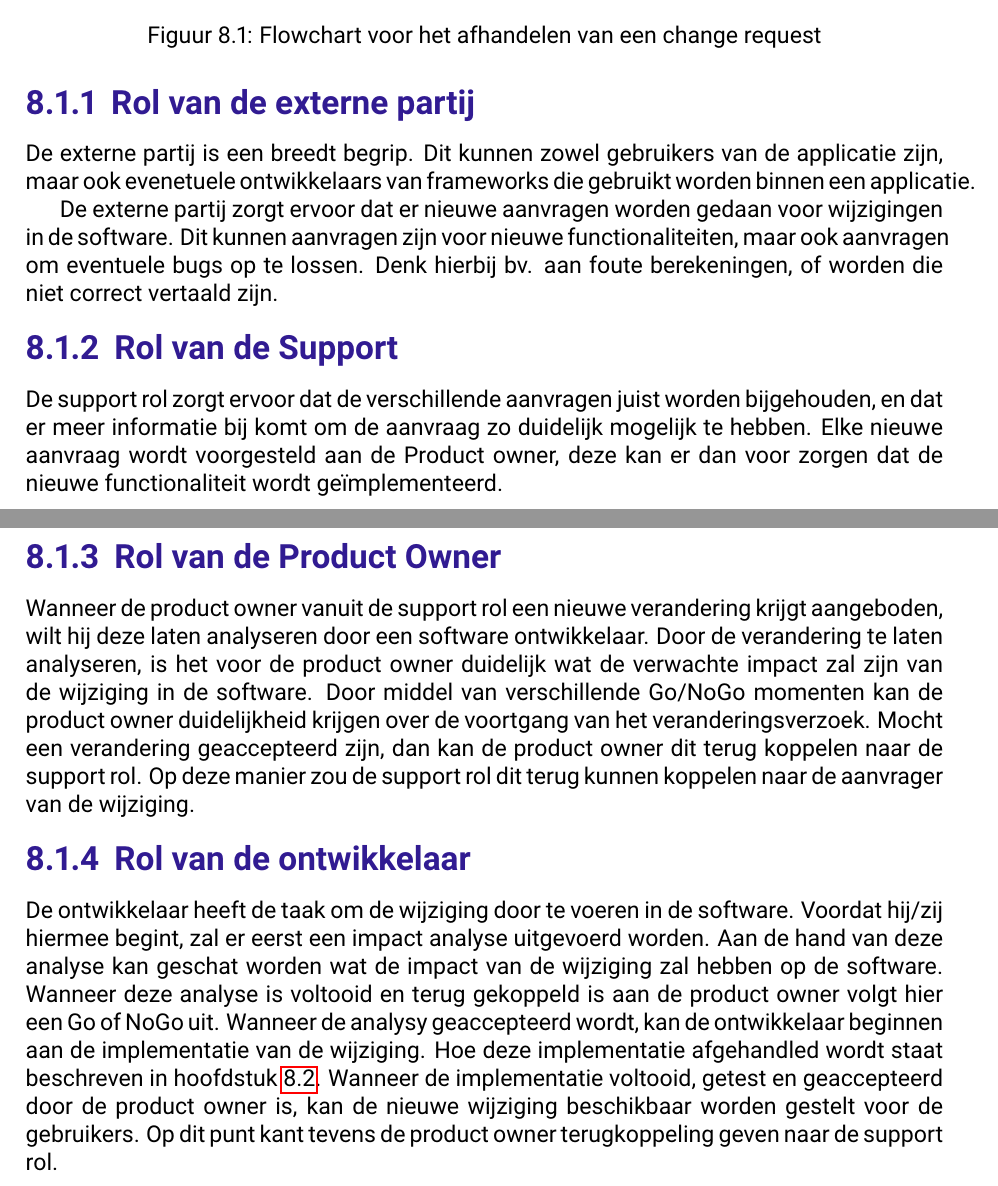
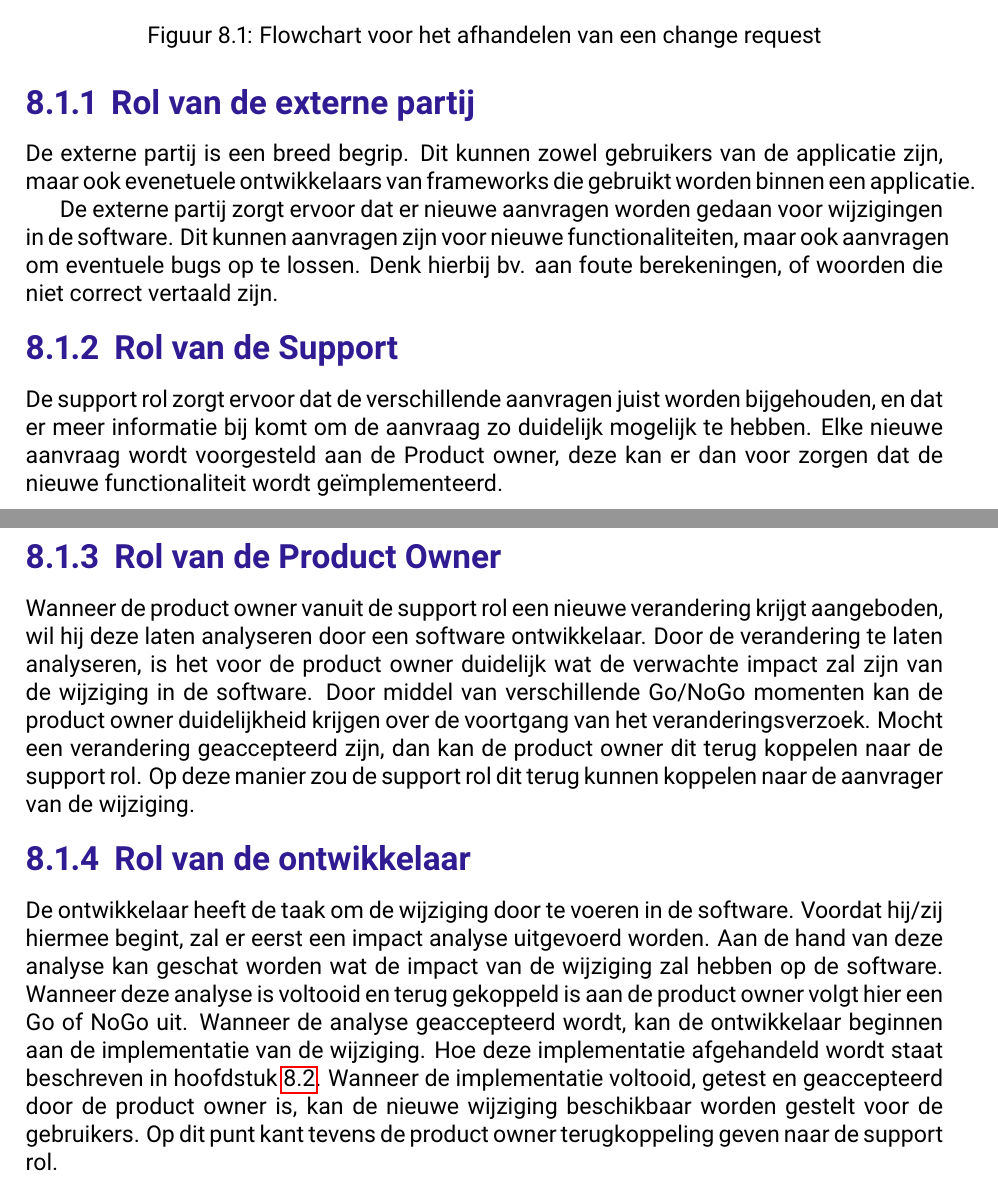
Before and after one commit to juleskreutzer/SOP6, a LaTeX document (Release Plan/Release Plan.tex, which reads Release Plan/softwarewijzigingsproces.tex): two parts of pages 18 and 19 of 22, joined at a grey line, cut so that both start at the same text. Compiled offline with pdfLaTeX.

Commit message:
Spelfouten enzo

```diff
--- a/Release Plan/softwarewijzigingsproces.tex
+++ b/Release Plan/softwarewijzigingsproces.tex
@@ -12,22 +12,22 @@ Er wordt uitgegaan van enige ontwikkelaarskennis aangezien iemand die een verand
 \end{figure}
 
 \subsection{Rol van de externe partij}
-De externe partij is een breedt begrip. Dit kunnen zowel gebruikers van de applicatie zijn, maar ook evenetuele ontwikkelaars van frameworks die gebruikt worden binnen een applicatie.
+De externe partij is een breed begrip. Dit kunnen zowel gebruikers van de applicatie zijn, maar ook evenetuele ontwikkelaars van frameworks die gebruikt worden binnen een applicatie.
 
-De externe partij zorgt ervoor dat er nieuwe aanvragen worden gedaan voor wijzigingen in de software. Dit kunnen aanvragen zijn voor nieuwe functionaliteiten, maar ook aanvragen om eventuele bugs op te lossen. Denk hierbij bv. aan foute berekeningen, of worden die niet correct vertaald zijn.
+De externe partij zorgt ervoor dat er nieuwe aanvragen worden gedaan voor wijzigingen in de software. Dit kunnen aanvragen zijn voor nieuwe functionaliteiten, maar ook aanvragen om eventuele bugs op te lossen. Denk hierbij bv. aan foute berekeningen, of woorden die niet correct vertaald zijn.
 
 \subsection{Rol van de Support}
 De support rol zorgt ervoor dat de verschillende aanvragen juist worden bijgehouden, en dat er meer informatie bij komt om de aanvraag zo duidelijk mogelijk te hebben. Elke nieuwe aanvraag wordt voorgesteld aan de Product owner, deze kan er dan voor zorgen dat de nieuwe functionaliteit wordt geïmplementeerd.
 
 \subsection{Rol van de Product Owner}
-Wanneer de product owner vanuit de support rol een nieuwe verandering krijgt aangeboden, wilt hij deze laten analyseren door een software ontwikkelaar. Door de verandering te laten analyseren, is het voor de product owner duidelijk wat de verwachte impact zal zijn van de wijziging in de software. Door middel van verschillende Go/NoGo momenten kan de product owner duidelijkheid krijgen over de voortgang van het veranderingsverzoek.
+Wanneer de product owner vanuit de support rol een nieuwe verandering krijgt aangeboden, wil hij deze laten analyseren door een software ontwikkelaar. Door de verandering te laten analyseren, is het voor de product owner duidelijk wat de verwachte impact zal zijn van de wijziging in de software. Door middel van verschillende Go/NoGo momenten kan de product owner duidelijkheid krijgen over de voortgang van het veranderingsverzoek.
 Mocht een verandering geaccepteerd zijn, dan kan de product owner dit terug koppelen naar de support rol. Op deze manier zou de support rol dit terug kunnen koppelen naar de aanvrager van de wijziging.
 
 \subsection{Rol van de ontwikkelaar}
 De ontwikkelaar heeft de taak om de wijziging door te voeren in de software. Voordat hij/zij hiermee begint, zal er eerst een impact analyse uitgevoerd worden. Aan de hand van deze analyse kan geschat worden wat de impact van de wijziging zal hebben op de software.
-Wanneer deze analyse is voltooid en terug gekoppeld is aan de product owner volgt hier een Go of NoGo uit. Wanneer de analysy geaccepteerd wordt, kan de ontwikkelaar beginnen aan de implementatie van de wijziging.
-Hoe deze implementatie afgehandled wordt staat beschreven in hoofdstuk \ref{hfd:wd}. Wanneer de implementatie voltooid, getest en geaccepteerd door de product owner is, kan de nieuwe wijziging beschikbaar worden gestelt voor de gebruikers. Op dit punt kant tevens de product owner terugkoppeling geven naar de support rol.
-\newpage
+Wanneer deze analyse is voltooid en terug gekoppeld is aan de product owner volgt hier een Go of NoGo uit. Wanneer de analyse geaccepteerd wordt, kan de ontwikkelaar beginnen aan de implementatie van de wijziging.
+Hoe deze implementatie afgehandeld wordt staat beschreven in hoofdstuk \ref{hfd:wd}. Wanneer de implementatie voltooid, getest en geaccepteerd door de product owner is, kan de nieuwe wijziging beschikbaar worden gestelt voor de gebruikers. Op dit punt kant tevens de product owner terugkoppeling geven naar de support rol.
+
 \section{Wijzigingen verwerken door een ontwikkelaar} \label{hfd:wd}
 Onderstaande hoofdstukken geven een beeld hoe een ontwikkelaar een nieuw wijzigings verzoek kan uitvoeren.
 Veel van onderstaande informatie wordt doorheen dit document in meer detail uitgelegd.
```
Also changed, not shown: Diagram.png (added), Release Plan/softwarewijzigingsproces.tex (2 more changed lines), 1 other file.
